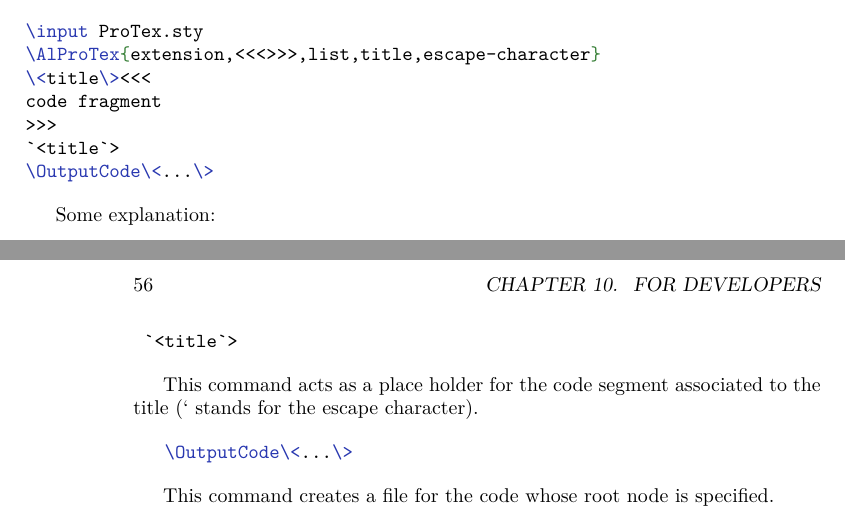
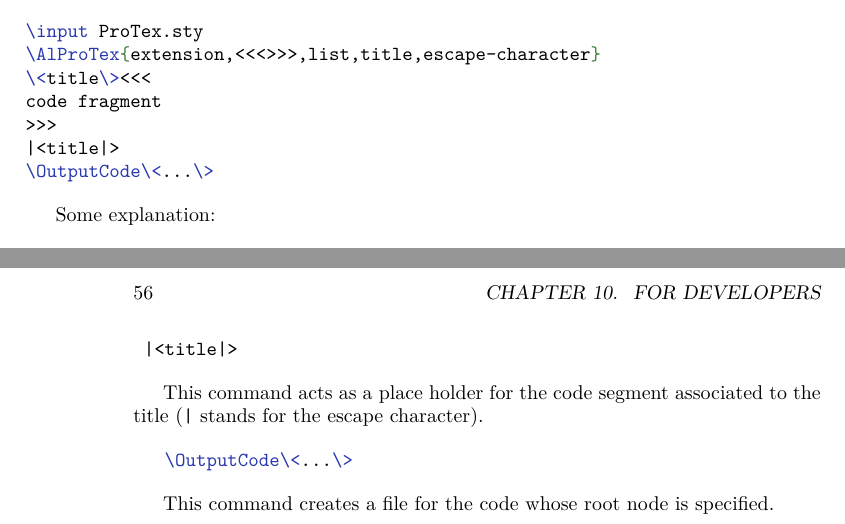
Before and after one commit to michal-h21/tex4ht-doc, a LaTeX book (tex4ht-doc.tex, which reads sections/tex4ht-development.tex): two parts of pages 55 and 56 of 61, joined at a grey line, cut so that both start at the same text. Compiled offline with XeLaTeX; a LaTeX package or settings file that is missing is left out.

Commit message:
use pipes instead of backticks for literate sources examples

```diff
--- a/sections/tex4ht-development.tex
+++ b/sections/tex4ht-development.tex
@@ -138,7 +138,7 @@ written in ProTeX.
 \<title\><<<
 code fragment
 >>>
-`<title`>
+|<title|>
 \OutputCode\<...\>
 \end{texsource}
 
@@ -162,10 +162,10 @@ This structure provides names to code fragments (the fragments should not be too
 
 
 \begin{texsource}
- `<title`>
+ |<title|>
  \end{texsource}
 
-This command acts as a place holder for the code segment associated to the title (` stands for the escape character).
+ This command acts as a place holder for the code segment associated to the title (\texttt{|} stands for the escape character).
 
 \begin{texsource}
    \OutputCode\<...\>
```
